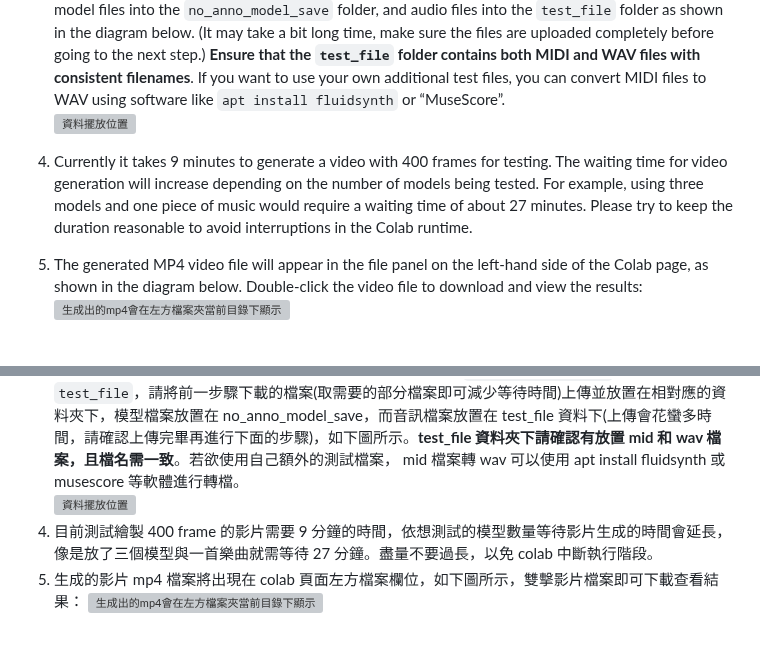
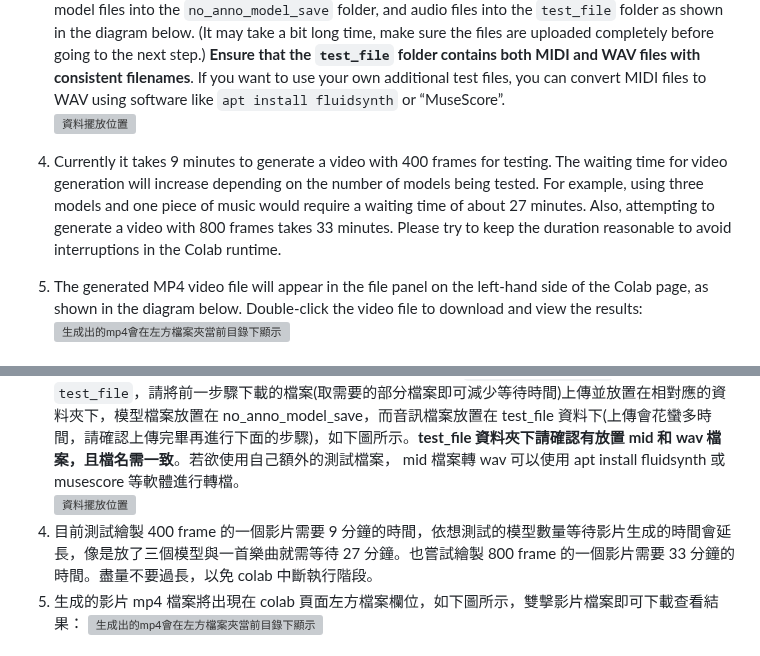
Before and after one commit to snowmint/Music-to-motion_generation_with_symbolic_surrogates, a Markdown page: README.md, 2 parts joined by grey strips. GitHub-like rendering; grey boxes are pictures that could not be loaded.

```diff
--- a/README.md
+++ b/README.md
@@ -28,7 +28,7 @@ And download  the MIDI and WAV files of the music you want to test. You can use
 3. In the current Colab directory, running the first cell of the program will automatically create two new folders: `no_anno_model_save` and `test_file`. Please upload and place the files downloaded in the previous step (select the necessary files to reduce waiting time) in the corresponding folders. Upload the model files into the `no_anno_model_save` folder, and audio files into the `test_file` folder as shown in the diagram below. (It may take a bit long time, make sure the files are uploaded completely before going to the next step.) **Ensure that the `test_file` folder contains both MIDI and WAV files with consistent filenames**. If you want to use your own additional test files, you can convert MIDI files to WAV using software like `apt install fluidsynth` or “MuseScore”. <br/>
    ![資料擺放位置](https://github.com/snowmint/Music-to-motion_generation_with_symbolic_surrogates/assets/7868828/f6764b80-c679-45b0-ba5b-0bb6ef09d800)
 
-4. Currently it takes 9 minutes to generate a video with 400 frames for testing. The waiting time for video generation will increase depending on the number of models being tested. For example, using three models and one piece of music would require a waiting time of about 27 minutes. Please try to keep the duration reasonable to avoid interruptions in the Colab runtime. <br/>
+4. Currently it takes 9 minutes to generate a video with 400 frames for testing. The waiting time for video generation will increase depending on the number of models being tested. For example, using three models and one piece of music would require a waiting time of about 27 minutes. Also, attempting to generate a video with 800 frames takes 33 minutes. Please try to keep the duration reasonable to avoid interruptions in the Colab runtime. <br/>
 5. The generated MP4 video file will appear in the file panel on the left-hand side of the Colab page, as shown in the diagram below. Double-click the video file to download and view the results: <br/>
    ![生成出的mp4會在左方檔案夾當前目錄下顯示](https://github.com/snowmint/Music-to-motion_generation_with_symbolic_surrogates/assets/7868828/11b51709-50a7-488a-9f8c-a103eb96c6fc)
 
@@ -41,7 +41,7 @@ Colab prediction: https://colab.research.google.com/drive/1lXHWYrx2NjMudjsHTDror
    以及想要測試之樂曲的 mid 和 wav 檔案，可以以 BWV1001 做為測試：https://drive.google.com/drive/folders/1q6zQKzlsde77v2FfOYFHnci12tE6bdaW?usp=drive_link<br/>
 3. 在 Colab 的當前目錄下執行第一格程式將自動建立新的資料夾 `no_anno_model_save` 以及 `test_file`，請將前一步驟下載的檔案(取需要的部分檔案即可減少等待時間)上傳並放置在相對應的資料夾下，模型檔案放置在 no_anno_model_save，而音訊檔案放置在 test_file 資料下(上傳會花蠻多時間，請確認上傳完畢再進行下面的步驟)，如下圖所示。**test_file 資料夾下請確認有放置 mid 和 wav 檔案，且檔名需一致**。若欲使用自己額外的測試檔案， mid 檔案轉 wav 可以使用 apt install fluidsynth 或 musescore 等軟體進行轉檔。<br/>
    ![資料擺放位置](https://github.com/snowmint/Music-to-motion_generation_with_symbolic_surrogates/assets/7868828/f6764b80-c679-45b0-ba5b-0bb6ef09d800)
-4. 目前測試繪製 400 frame 的影片需要 9 分鐘的時間，依想測試的模型數量等待影片生成的時間會延長，像是放了三個模型與一首樂曲就需等待 27 分鐘。盡量不要過長，以免 colab 中斷執行階段。<br/>
+4. 目前測試繪製 400 frame 的一個影片需要 9 分鐘的時間，依想測試的模型數量等待影片生成的時間會延長，像是放了三個模型與一首樂曲就需等待 27 分鐘。也嘗試繪製 800 frame 的一個影片需要 33 分鐘的時間。盡量不要過長，以免 colab 中斷執行階段。<br/>
 5. 生成的影片 mp4 檔案將出現在 colab 頁面左方檔案欄位，如下圖所示，雙擊影片檔案即可下載查看結果：
    ![生成出的mp4會在左方檔案夾當前目錄下顯示](https://github.com/snowmint/Music-to-motion_generation_with_symbolic_surrogates/assets/7868828/11b51709-50a7-488a-9f8c-a103eb96c6fc)
 
```
